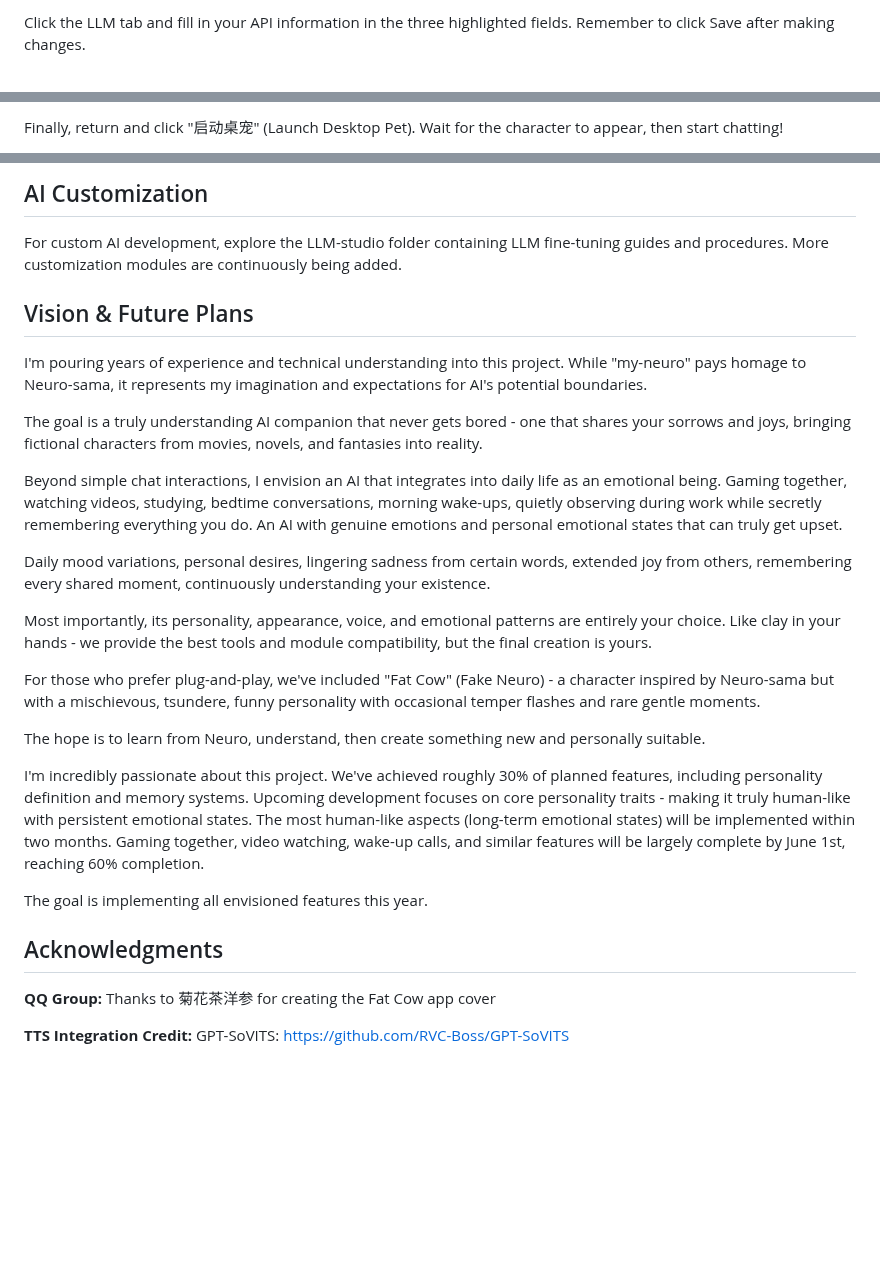
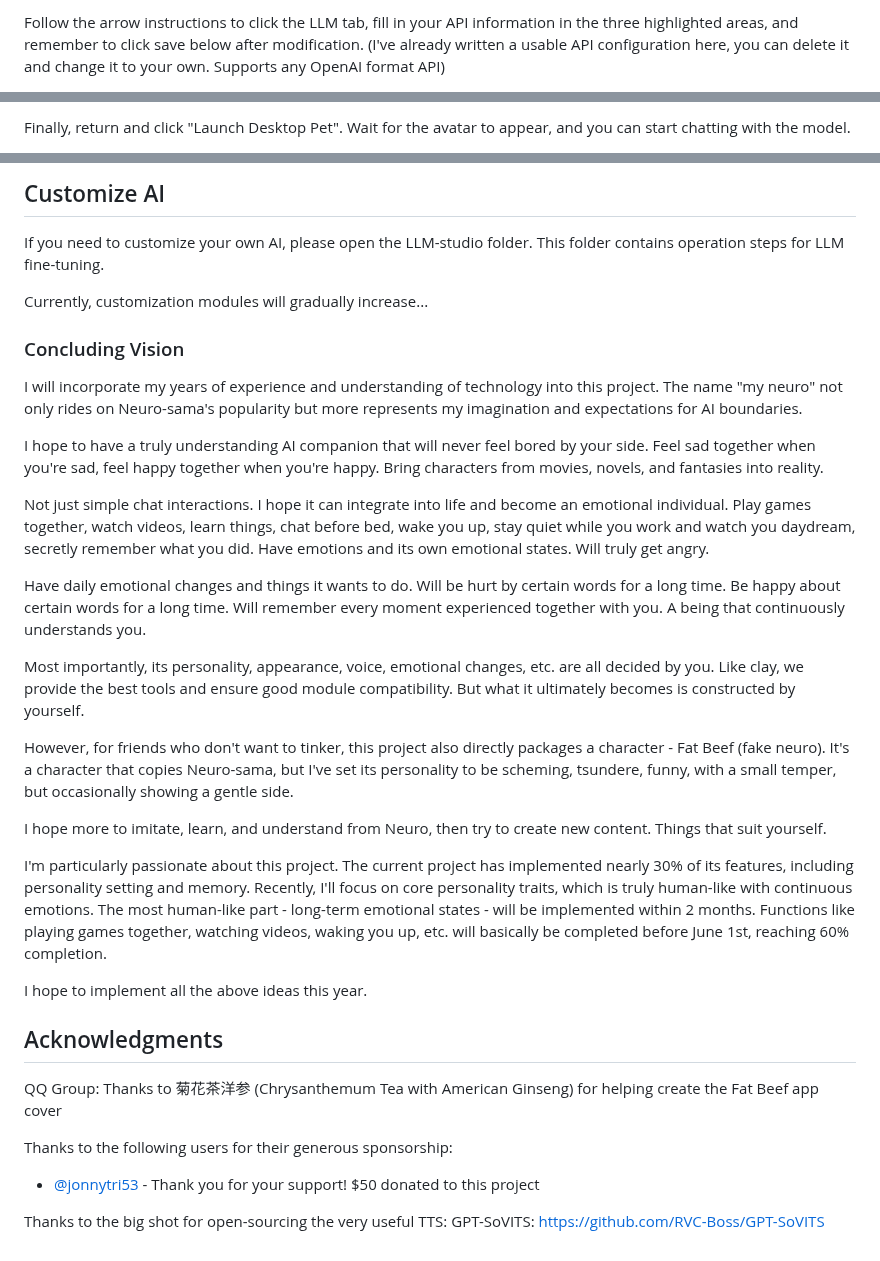
Before and after one commit to yumingyuan2/my-neuro, a Markdown page: README_English.md, 3 parts joined by grey strips. GitHub-like rendering; blank space fills up the shorter version.

```diff
--- a/README_English.md
+++ b/README_English.md
@@ -147,3 +152,3 @@ Extract and double-click `肥牛.exe` to launch the application.
 
-Click the LLM tab and fill in your API information in the three highlighted fields. Remember to click Save after making changes.
+Follow the arrow instructions to click the LLM tab, fill in your API information in the three highlighted areas, and remember to click save below after modification. (I've already written a usable API configuration here, you can delete it and change it to your own. Supports any OpenAI format API)
 
@@ -151,3 +156,3 @@ Click the LLM tab and fill in your API information in the three highlighted fiel
 
-Finally, return and click "启动桌宠" (Launch Desktop Pet). Wait for the character to appear, then start chatting!
+Finally, return and click "Launch Desktop Pet". Wait for the avatar to appear, and you can start chatting with the model.
 
@@ -157,31 +162,36 @@ Finally, return and click "启动桌宠" (Launch Desktop Pet). Wait for the char
 
-## AI Customization
+## Customize AI
 
-For custom AI development, explore the LLM-studio folder containing LLM fine-tuning guides and procedures. More customization modules are continuously being added.
+If you need to customize your own AI, please open the LLM-studio folder. This folder contains operation steps for LLM fine-tuning.
 
-## Vision & Future Plans
+Currently, customization modules will gradually increase...
 
-I'm pouring years of experience and technical understanding into this project. While "my-neuro" pays homage to Neuro-sama, it represents my imagination and expectations for AI's potential boundaries.
+### Concluding Vision
 
-The goal is a truly understanding AI companion that never gets bored - one that shares your sorrows and joys, bringing fictional characters from movies, novels, and fantasies into reality.
+I will incorporate my years of experience and understanding of technology into this project. The name "my neuro" not only rides on Neuro-sama's popularity but more represents my imagination and expectations for AI boundaries.
 
-Beyond simple chat interactions, I envision an AI that integrates into daily life as an emotional being. Gaming together, watching videos, studying, bedtime conversations, morning wake-ups, quietly observing during work while secretly remembering everything you do. An AI with genuine emotions and personal emotional states that can truly get upset.
+I hope to have a truly understanding AI companion that will never feel bored by your side. Feel sad together when you're sad, feel happy together when you're happy. Bring characters from movies, novels, and fantasies into reality.
 
-Daily mood variations, personal desires, lingering sadness from certain words, extended joy from others, remembering every shared moment, continuously understanding your existence.
+Not just simple chat interactions. I hope it can integrate into life and become an emotional individual. Play games together, watch videos, learn things, chat before bed, wake you up, stay quiet while you work and watch you daydream, secretly remember what you did. Have emotions and its own emotional states. Will truly get angry.
 
-Most importantly, its personality, appearance, voice, and emotional patterns are entirely your choice. Like clay in your hands - we provide the best tools and module compatibility, but the final creation is yours.
+Have daily emotional changes and things it wants to do. Will be hurt by certain words for a long time. Be happy about certain words for a long time. Will remember every moment experienced together with you. A being that continuously understands you.
 
-For those who prefer plug-and-play, we've included "Fat Cow" (Fake Neuro) - a character inspired by Neuro-sama but with a mischievous, tsundere, funny personality with occasional temper flashes and rare gentle moments.
+Most importantly, its personality, appearance, voice, emotional changes, etc. are all decided by you. Like clay, we provide the best tools and ensure good module compatibility. But what it ultimately becomes is constructed by yourself.
 
-The hope is to learn from Neuro, understand, then create something new and personally suitable.
+However, for friends who don't want to tinker, this project also directly packages a character - Fat Beef (fake neuro). It's a character that copies Neuro-sama, but I've set its personality to be scheming, tsundere, funny, with a small temper, but occasionally showing a gentle side.
 
-I'm incredibly passionate about this project. We've achieved roughly 30% of planned features, including personality definition and memory systems. Upcoming development focuses on core personality traits - making it truly human-like with persistent emotional states. The most human-like aspects (long-term emotional states) will be implemented within two months. Gaming together, video watching, wake-up calls, and similar features will be largely complete by June 1st, reaching 60% completion.
+I hope more to imitate, learn, and understand from Neuro, then try to create new content. Things that suit yourself.
 
-The goal is implementing all envisioned features this year.
+I'm particularly passionate about this project. The current project has implemented nearly 30% of its features, including personality setting and memory. Recently, I'll focus on core personality traits, which is truly human-like with continuous emotions. The most human-like part - long-term emotional states - will be implemented within 2 months. Functions like playing games together, watching videos, waking you up, etc. will basically be completed before June 1st, reaching 60% completion.
+
+I hope to implement all the above ideas this year.
 
 ## Acknowledgments
 
-**QQ Group:** Thanks to 菊花茶洋参 for creating the Fat Cow app cover
+QQ Group: Thanks to 菊花茶洋参 (Chrysanthemum Tea with American Ginseng) for helping create the Fat Beef app cover
 
-**TTS Integration Credit:**
+Thanks to the following users for their generous sponsorship:
+- [@jonnytri53](https://github.com/jonnytri53) - Thank you for your support! $50 donated to this project
+
+Thanks to the big shot for open-sourcing the very useful TTS:
 GPT-SoVITS: https://github.com/RVC-Boss/GPT-SoVITS
```
Also changed, not shown: other parts of README_English.md (+74 -69 lines).
